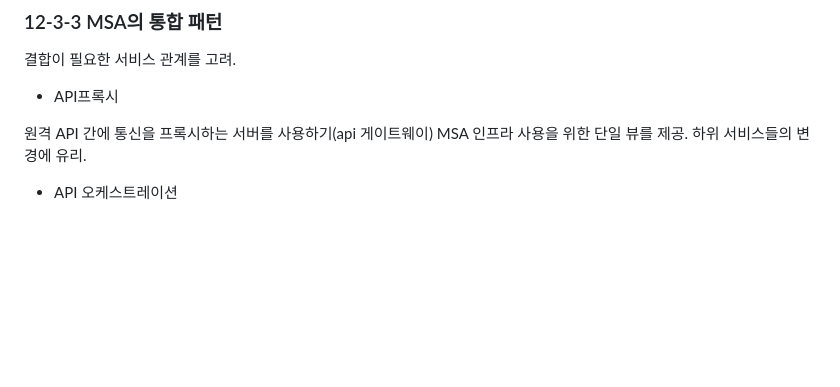
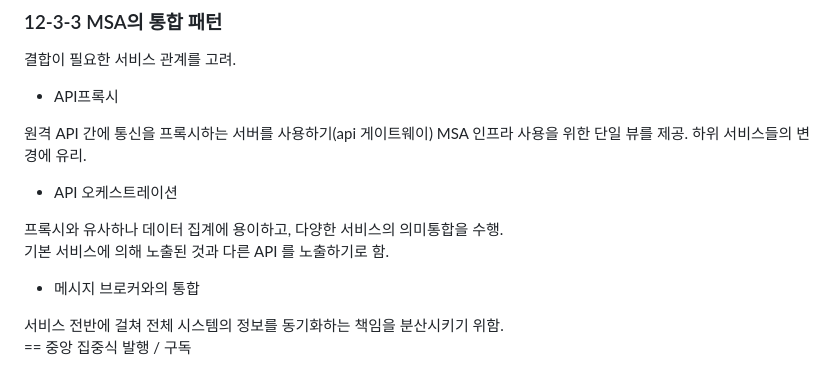
Before and after one commit to isntkyu/nodejs-design-pattern-bible, a Markdown page: Chapter12/README.md, the part around the change. GitHub-like rendering; blank space fills up the shorter version.

Commit message:
모놀리식과 마이크로서비스(msa패턴)

```diff
--- a/Chapter12/README.md
+++ b/Chapter12/README.md
@@ -222,3 +222,11 @@ MSA 인프라 사용을 위한 단일 뷰를 제공.
 하위 서비스들의 변경에 유리.
 
 - API 오케스트레이션
+
+프록시와 유사하나 데이터 집계에 용이하고, 다양한 서비스의 의미통합을 수행.
+기본 서비스에 의해 노출된 것과 다른 API 를 노출하기로 함.
+
+- 메시지 브로커와의 통합
+
+서비스 전반에 걸쳐 전체 시스템의 정보를 동기화하는 책임을 분산시키기 위함.
+== 중앙 집중식 발행 / 구독
```
